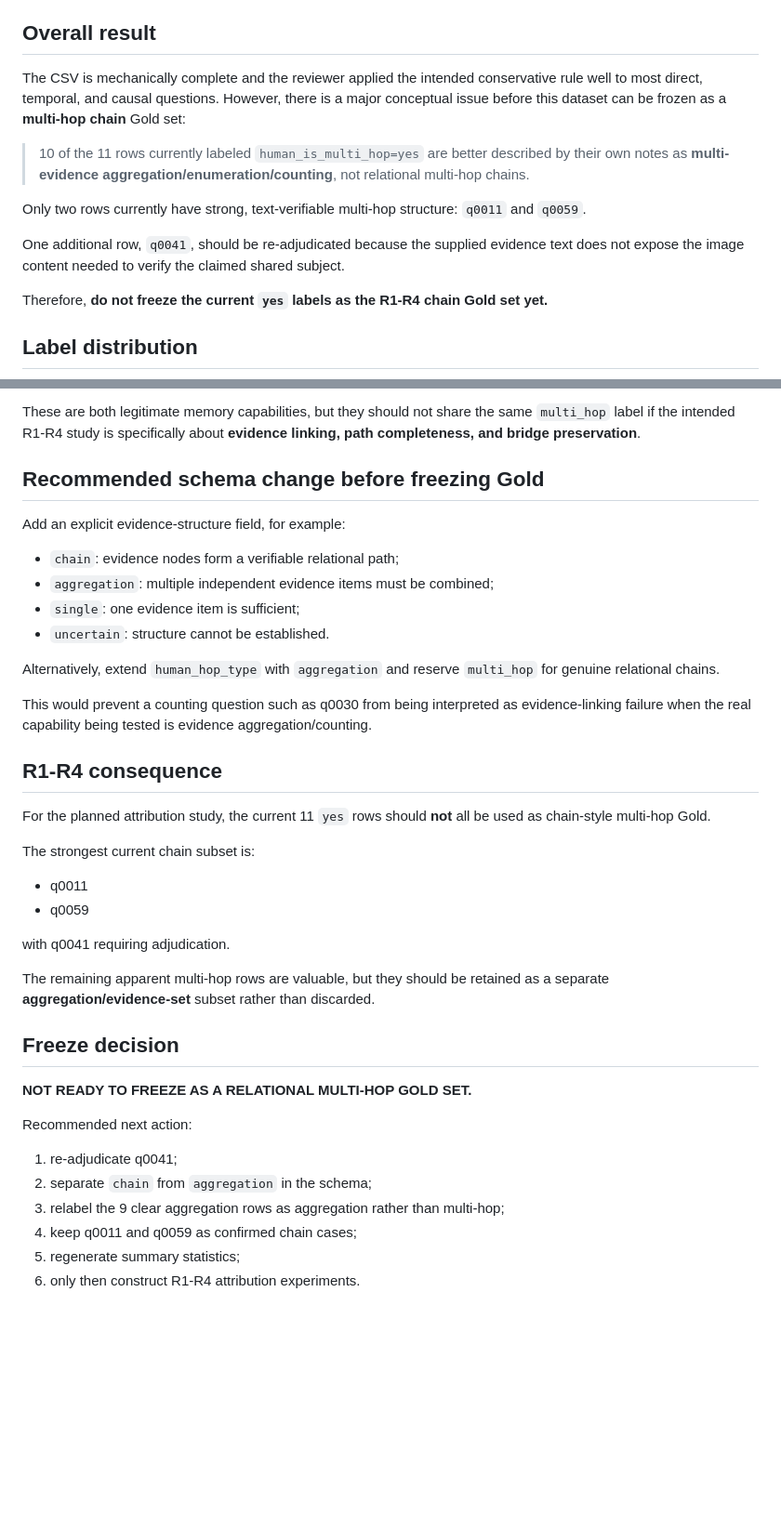
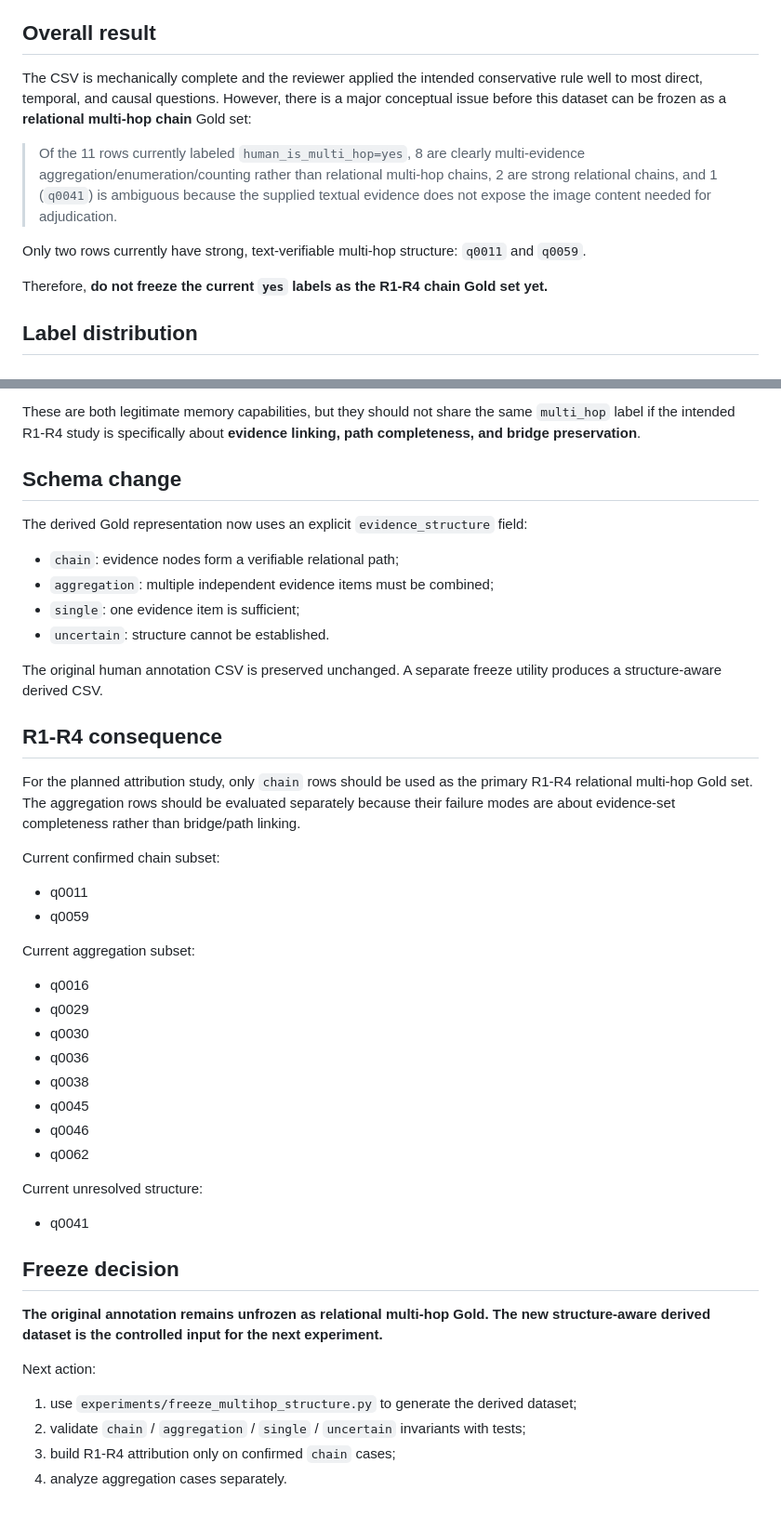
Before and after one commit to njuer-bin/memory-failure-attribution, a Markdown page: docs/research/2026-10-12-multihop-human-review-audit.md, 2 parts joined by grey strips. Shown at 93% size. GitHub-like rendering; blank space fills up the shorter version.

```diff
--- a/docs/research/2026-10-12-multihop-human-review-audit.md
+++ b/docs/research/2026-10-12-multihop-human-review-audit.md
@@ -17,13 +17,11 @@ Audited all 65 reviewed candidate rows in the submitted human-review CSV. The au
 
 ## Overall result
 
-The CSV is mechanically complete and the reviewer applied the intended conservative rule well to most direct, temporal, and causal questions. However, there is a major conceptual issue before this dataset can be frozen as a **multi-hop chain** Gold set:
+The CSV is mechanically complete and the reviewer applied the intended conservative rule well to most direct, temporal, and causal questions. However, there is a major conceptual issue before this dataset can be frozen as a **relational multi-hop chain** Gold set:
 
-> 10 of the 11 rows currently labeled `human_is_multi_hop=yes` are better described by their own notes as **multi-evidence aggregation/enumeration/counting**, not relational multi-hop chains.
+> Of the 11 rows currently labeled `human_is_multi_hop=yes`, 8 are clearly multi-evidence aggregation/enumeration/counting rather than relational multi-hop chains, 2 are strong relational chains, and 1 (`q0041`) is ambiguous because the supplied textual evidence does not expose the image content needed for adjudication.
 
 Only two rows currently have strong, text-verifiable multi-hop structure: `q0011` and `q0059`.
-
-One additional row, `q0041`, should be re-adjudicated because the supplied evidence text does not expose the image content needed to verify the claimed shared subject.
 
 Therefore, **do not freeze the current `yes` labels as the R1-R4 chain Gold set yet.**
 
@@ -146,41 +109,48 @@ The current annotation has implicitly mixed two different capabilities:
 
 These are both legitimate memory capabilities, but they should not share the same `multi_hop` label if the intended R1-R4 study is specifically about **evidence linking, path completeness, and bridge preservation**.
 
-## Recommended schema change before freezing Gold
+## Schema change
 
-Add an explicit evidence-structure field, for example:
+The derived Gold representation now uses an explicit `evidence_structure` field:
 
 - `chain`: evidence nodes form a verifiable relational path;
 - `aggregation`: multiple independent evidence items must be combined;
 - `single`: one evidence item is sufficient;
 - `uncertain`: structure cannot be established.
 
-Alternatively, extend `human_hop_type` with `aggregation` and reserve `multi_hop` for genuine relational chains.
-
-This would prevent a counting question such as q0030 from being interpreted as evidence-linking failure when the real capability being tested is evidence aggregation/counting.
+The original human annotation CSV is preserved unchanged. A separate freeze utility produces a structure-aware derived CSV.
 
 ## R1-R4 consequence
 
-For the planned attribution study, the current 11 `yes` rows should **not** all be used as chain-style multi-hop Gold.
+For the planned attribution study, only `chain` rows should be used as the primary R1-R4 relational multi-hop Gold set. The aggregation rows should be evaluated separately because their failure modes are about evidence-set completeness rather than bridge/path linking.
 
-The strongest current chain subset is:
+Current confirmed chain subset:
 
 - q0011
 - q0059
 
-with q0041 requiring adjudication.
+Current aggregation subset:
 
-The remaining apparent multi-hop rows are valuable, but they should be retained as a separate **aggregation/evidence-set** subset rather than discarded.
+- q0016
+- q0029
+- q0030
+- q0036
+- q0038
+- q0045
+- q0046
+- q0062
+
+Current unresolved structure:
+
+- q0041
 
 ## Freeze decision
 
-**NOT READY TO FREEZE AS A RELATIONAL MULTI-HOP GOLD SET.**
+**The original annotation remains unfrozen as relational multi-hop Gold. The new structure-aware derived dataset is the controlled input for the next experiment.**
 
-Recommended next action:
+Next action:
 
-1. re-adjudicate q0041;
-2. separate `chain` from `aggregation` in the schema;
-3. relabel the 9 clear aggregation rows as aggregation rather than multi-hop;
-4. keep q0011 and q0059 as confirmed chain cases;
-5. regenerate summary statistics;
-6. only then construct R1-R4 attribution experiments.
+1. use `experiments/freeze_multihop_structure.py` to generate the derived dataset;
+2. validate `chain` / `aggregation` / `single` / `uncertain` invariants with tests;
+3. build R1-R4 attribution only on confirmed `chain` cases;
+4. analyze aggregation cases separately.
```
Also changed, not shown: other parts of docs/research/2026-10-12-multihop-human-review-audit.md (+13 -48 lines).
